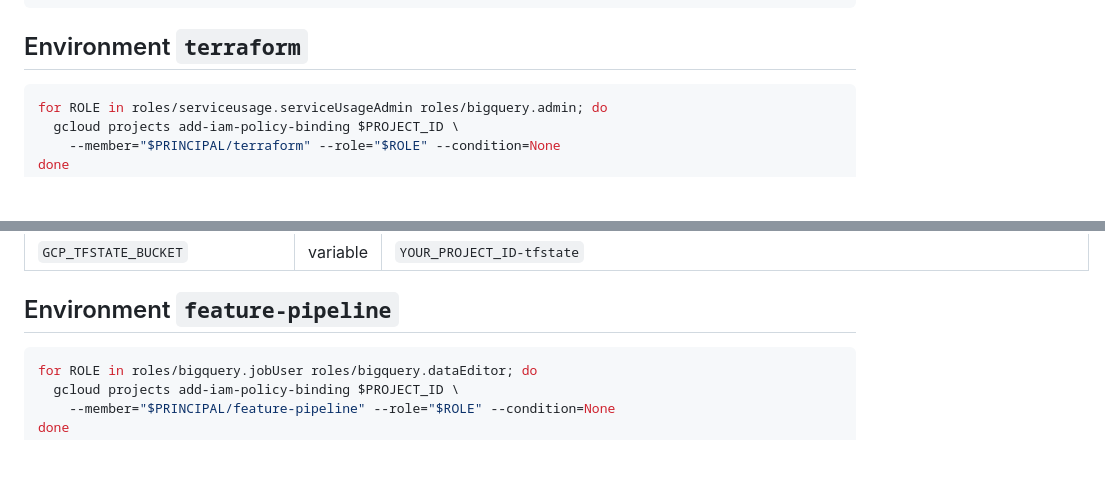
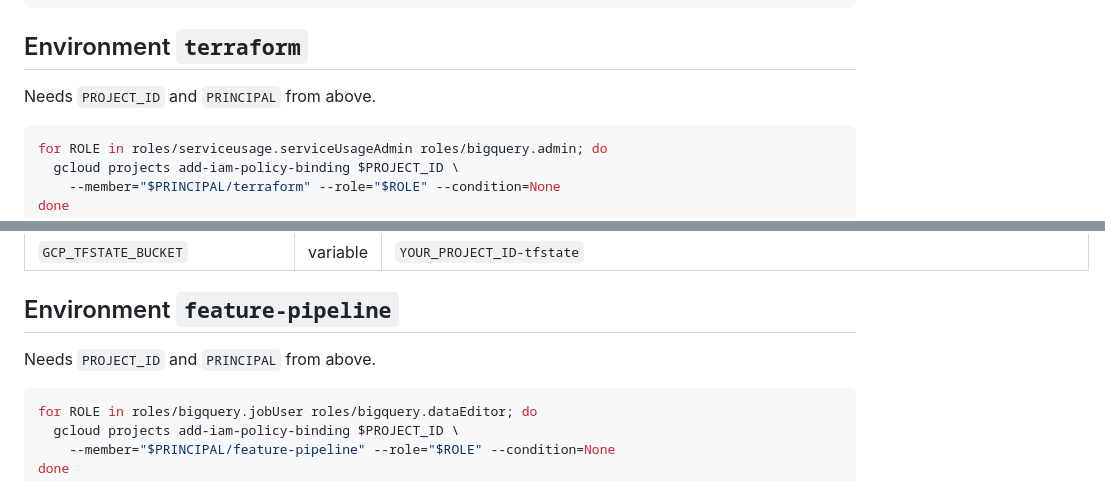
Before and after one commit to dominic-bieri/mlops, a Markdown page: google-cloud.md, 2 parts joined by grey strips. Rendered like a GitHub page; blank space fills up the shorter version.

Commit message:
:memo: note shell variables for environment setup

````diff
--- a/google-cloud.md
+++ b/google-cloud.md
@@ -51,6 +51,8 @@ PRINCIPAL="principalSet://iam.googleapis.com/projects/$PROJECT_NUMBER/locations/
 
 ## Environment `terraform`
 
+Needs `PROJECT_ID` and `PRINCIPAL` from above.
+
 ```bash
 for ROLE in roles/serviceusage.serviceUsageAdmin roles/bigquery.admin; do
   gcloud projects add-iam-policy-binding $PROJECT_ID \
@@ -68,6 +70,8 @@ gcloud storage buckets add-iam-policy-binding gs://$PROJECT_ID-tfstate \
 | `GCP_TFSTATE_BUCKET` | variable | `YOUR_PROJECT_ID-tfstate` |
 
 ## Environment `feature-pipeline`
+
+Needs `PROJECT_ID` and `PRINCIPAL` from above.
 
 ```bash
 for ROLE in roles/bigquery.jobUser roles/bigquery.dataEditor; do
````
